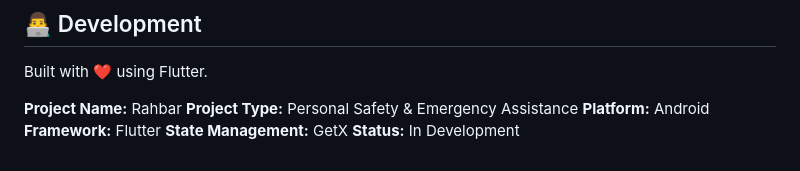
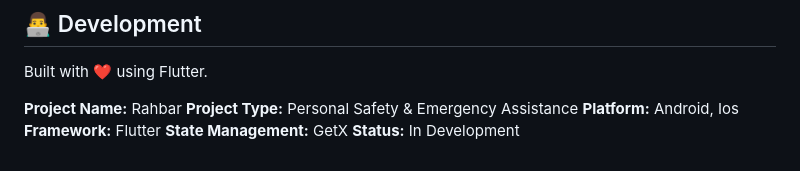
Before and after one commit to syedshabazamir/rahbar_app, a Markdown page: README.md, the part around the change. Rendered like a GitHub page.

```diff
--- a/README.md
+++ b/README.md
@@ -150,7 +150,7 @@ Built with ❤️ using Flutter.
 
 **Project Name:** Rahbar
 **Project Type:** Personal Safety & Emergency Assistance
-**Platform:** Android
+**Platform:** Android, Ios
 **Framework:** Flutter
 **State Management:** GetX
 **Status:** In Development
```
